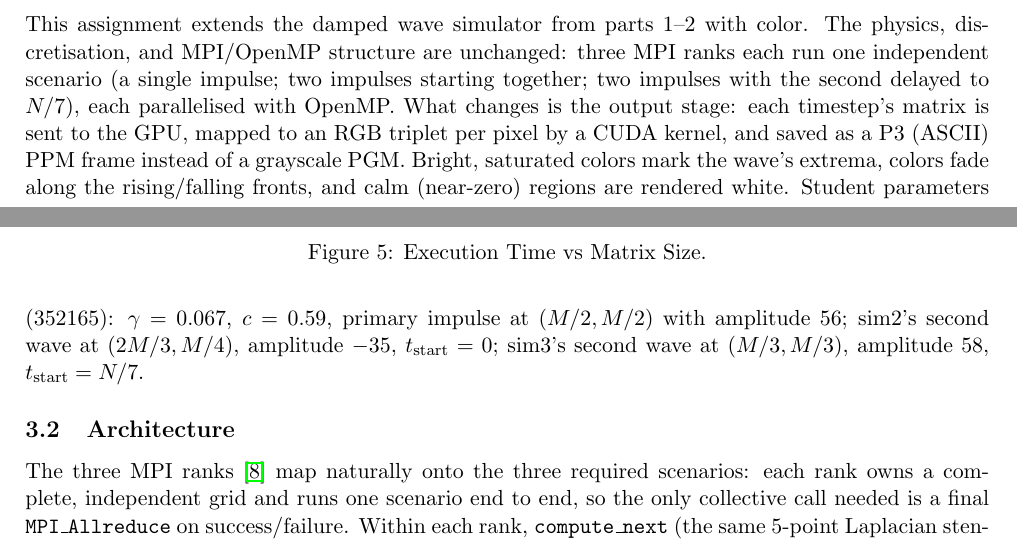
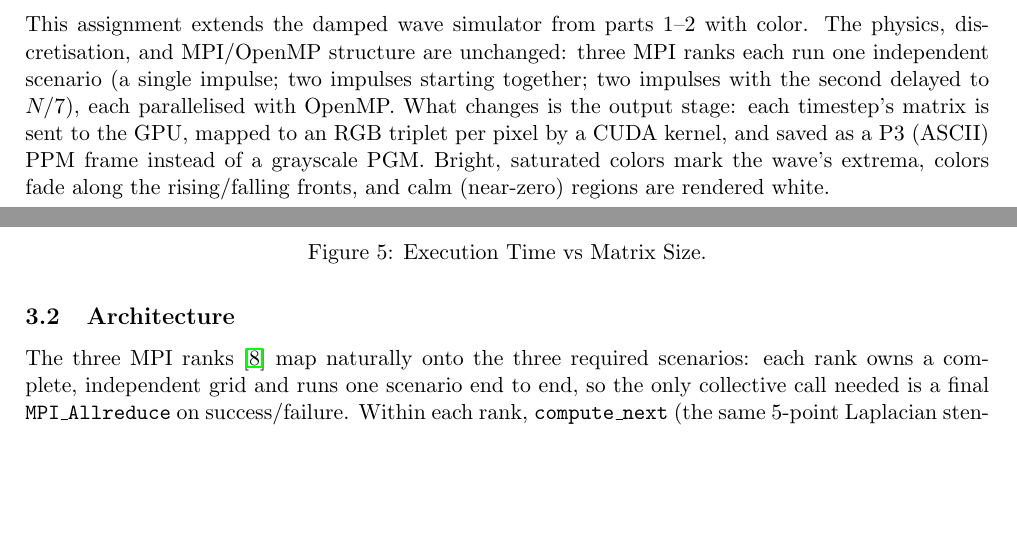
Before and after one commit to TucanoCode04/HPC_Exam_Project_01, a LaTeX document (report/report.tex, which reads src/Davide/Final/Latex/assignment3.tex): two parts of pages 6 and 7 of 13, joined at a grey line, cut so that both start at the same text, the shorter picture padded with empty space. Compiled offline with pdfLaTeX.

Commit message:
Remove student-parameters line from assignment 3 report, extend .gitignore
Comment out the "(352165)" parameter callout per report review. Also
extend .gitignore to cover downloaded tools (ffmpeg) and simulation run
outputs (raw PGM/PPM frames, videos, build binaries) that were
accidentally staged in a previous local commit and blocked the push
(GitHub's 100MB file size limit).

Co-Authored-By: Claude Sonnet 5 <noreply@anthropic.com>
Claude-Session: https://claude.ai/code/session_01Ldu2wir1TBxR9ZU48L3Zbg

```diff
--- a/src/Davide/Final/Latex/assignment3.tex
+++ b/src/Davide/Final/Latex/assignment3.tex
@@ -16,11 +16,12 @@ output stage: each timestep's matrix is sent to the GPU, mapped to an RGB
 triplet per pixel by a CUDA kernel, and saved as a P3 (ASCII) PPM frame
 instead of a grayscale PGM. Bright, saturated colors mark the wave's
 extrema, colors fade along the rising/falling fronts, and calm (near-zero)
-regions are rendered white. Student parameters (352165): $\gamma=0.067$,
-$c=0.59$, primary impulse at $(M/2,M/2)$ with amplitude 56; sim2's second
-wave at $(2M/3,M/4)$, amplitude $-35$, $t_{\mathrm{start}}=0$; sim3's second
-wave at $(M/3,M/3)$, amplitude 58, $t_{\mathrm{start}}=N/7$.
+regions are rendered white.
 
+%Student parameters (352165): $\gamma=0.067$,
+%$c=0.59$, primary impulse at $(M/2,M/2)$ with amplitude 56; sim2's second
+%wave at $(2M/3,M/4)$, amplitude $-35$, $t_{\mathrm{start}}=0$; sim3's second
+%wave at $(M/3,M/3)$, amplitude 58, $t_{\mathrm{start}}=N/7$.
 \subsection{Architecture}
 The three MPI
 ranks \cite{sanchezmpiintro} map naturally onto the three required
```
Also changed, not shown: report/report.pdf, 1 other file.
